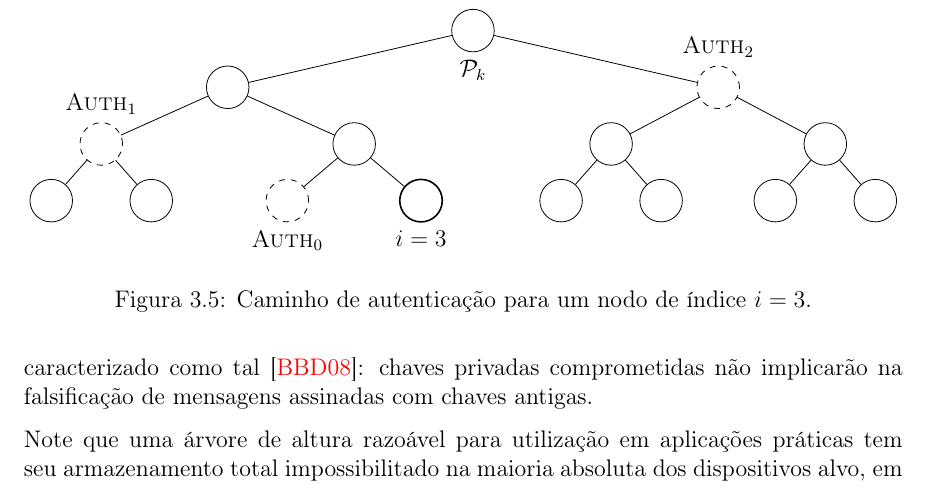
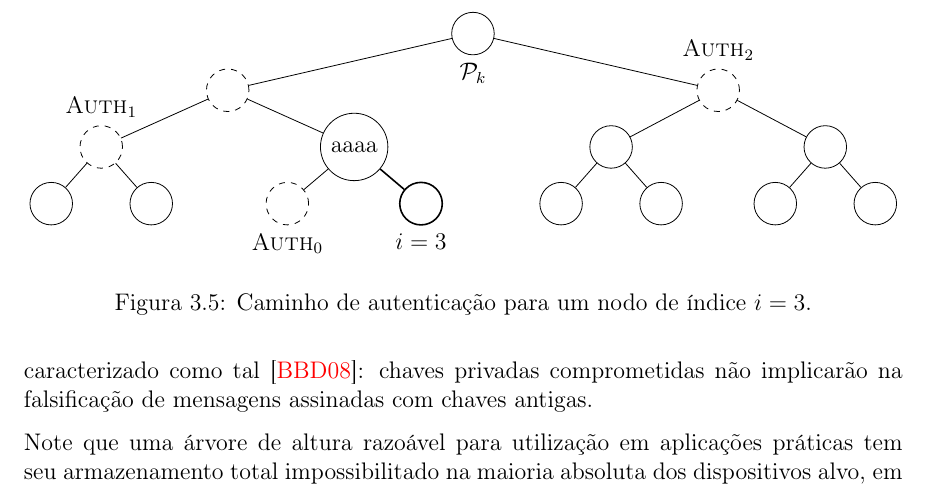
Before and after one commit to zambonin/bsc, a LaTeX document (bsc.tex): part of page 24 of 32, cut so that both start at the same text. Compiled offline with pdfLaTeX.

Commit message:
sharelatex: update bsc.tex from r19287 to r19330

```diff
--- a/bsc.tex
+++ b/bsc.tex
@@ -1327,11 +1327,11 @@ Este conceito é chamado de gerenciamento de estado, e introduz vários obstácu
     ]
     \Tree
     [.\node[label=below:{$\pk{}$}]{};
-        [.{}
+        [.\node[dashed,edge={thick}] {};
             [.\node[dashed,label=above:{$\textsc{Auth}_1$}]{}; {} {} ]
-            [.{}
+            [.{aaaa}
                 \node[dashed,label=below:{$\textsc{Auth}_0$}]{};
-                \node[label=below:{$i = 3$},thick]{};
+                \edge[thick]; \node[label=below:{$i = 3$},thick]{};
             ]
         ]
         [.\node[dashed,label=above:{$\textsc{Auth}_2$}]{};
```
